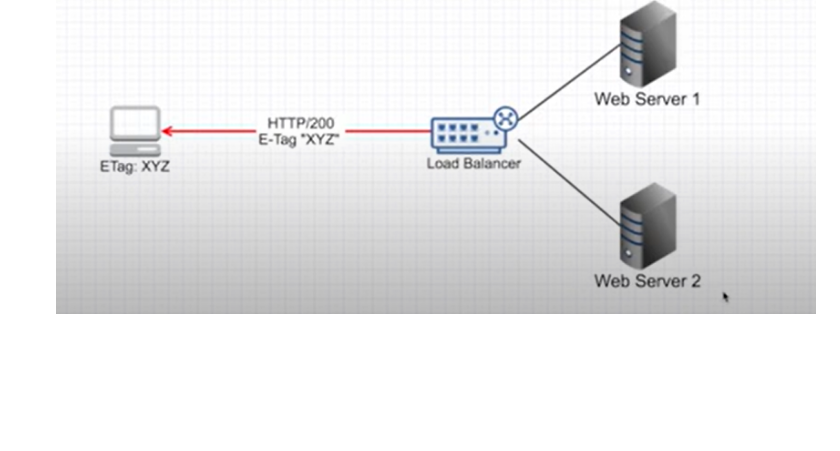
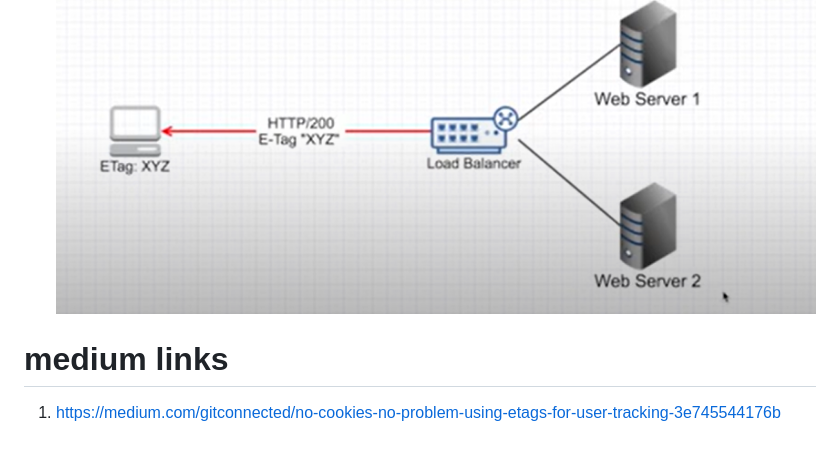
Before and after one commit to tezz94820/WEB_Networking, a Markdown page: 7-E_Tags/notes.md, the part around the change. GitHub-like rendering; blank space fills up the shorter version.

```diff
--- a/7-E_Tags/notes.md
+++ b/7-E_Tags/notes.md
@@ -49,3 +49,7 @@ Here's how e-tags work:
 
 5. server 2 responds with new etag that means content changed
 ![](./img5.png)
+
+
+# medium links
+1. https://medium.com/gitconnected/no-cookies-no-problem-using-etags-for-user-tracking-3e745544176b
```
